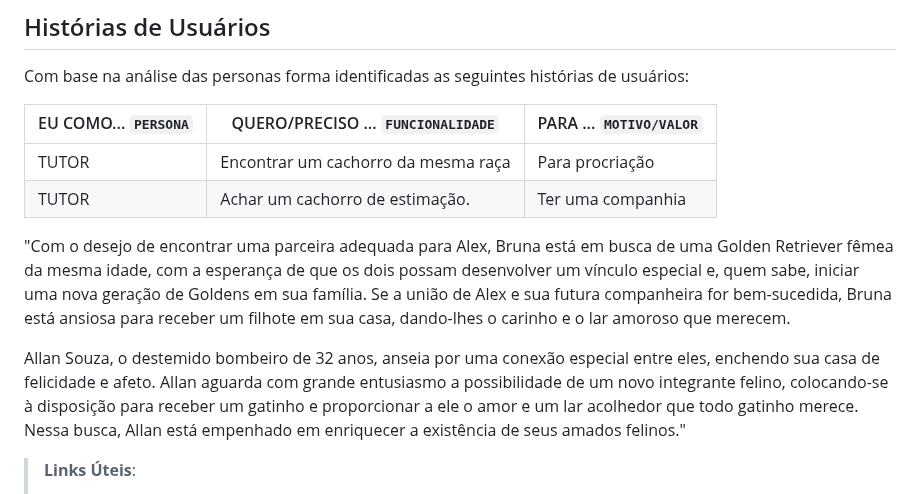
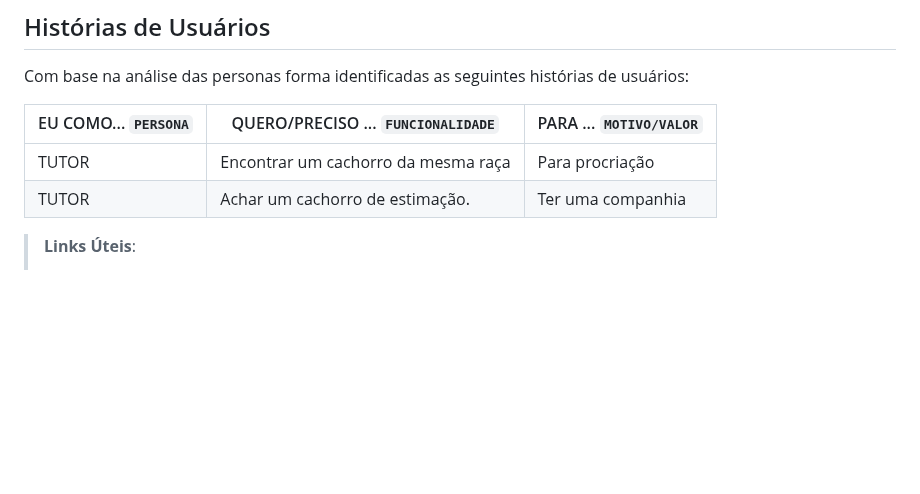
Before and after one commit to ICEI-PUC-Minas-PBR-SI/pbr-si-ads-2023-2-p1-tiaw-gp2-petlove, a Markdown page: docs/especification.md, the part around the change. GitHub-like rendering; blank space fills up the shorter version.

```diff
--- a/docs/especification.md
+++ b/docs/especification.md
@@ -35,11 +35,6 @@ Com base na análise das personas forma identificadas as seguintes histórias de
 |TUTOR               |Achar um cachorro de estimação.     | Ter uma companhia
 
 
-
-
-"Com o desejo de encontrar uma parceira adequada para Alex, Bruna está em busca de uma Golden Retriever fêmea da mesma idade, com a esperança de que os dois possam desenvolver um vínculo especial e, quem sabe, iniciar uma nova geração de Goldens em sua família. Se a união de Alex e sua futura companheira for bem-sucedida, Bruna está ansiosa para receber um filhote em sua casa, dando-lhes o carinho e o lar amoroso que merecem.
-
-Allan Souza, o destemido bombeiro de 32 anos, anseia por uma conexão especial entre eles, enchendo sua casa de felicidade e afeto. Allan aguarda com grande entusiasmo a possibilidade de um novo integrante felino, colocando-se à disposição para receber um gatinho e proporcionar a ele o amor e um lar acolhedor que todo gatinho merece. Nessa busca, Allan está empenhado em enriquecer a existência de seus amados felinos."
 
 > **Links Úteis**:
 > - [Histórias de usuários com exemplos e template](https://www.atlassian.com/br/agile/project-management/user-stories)
```
